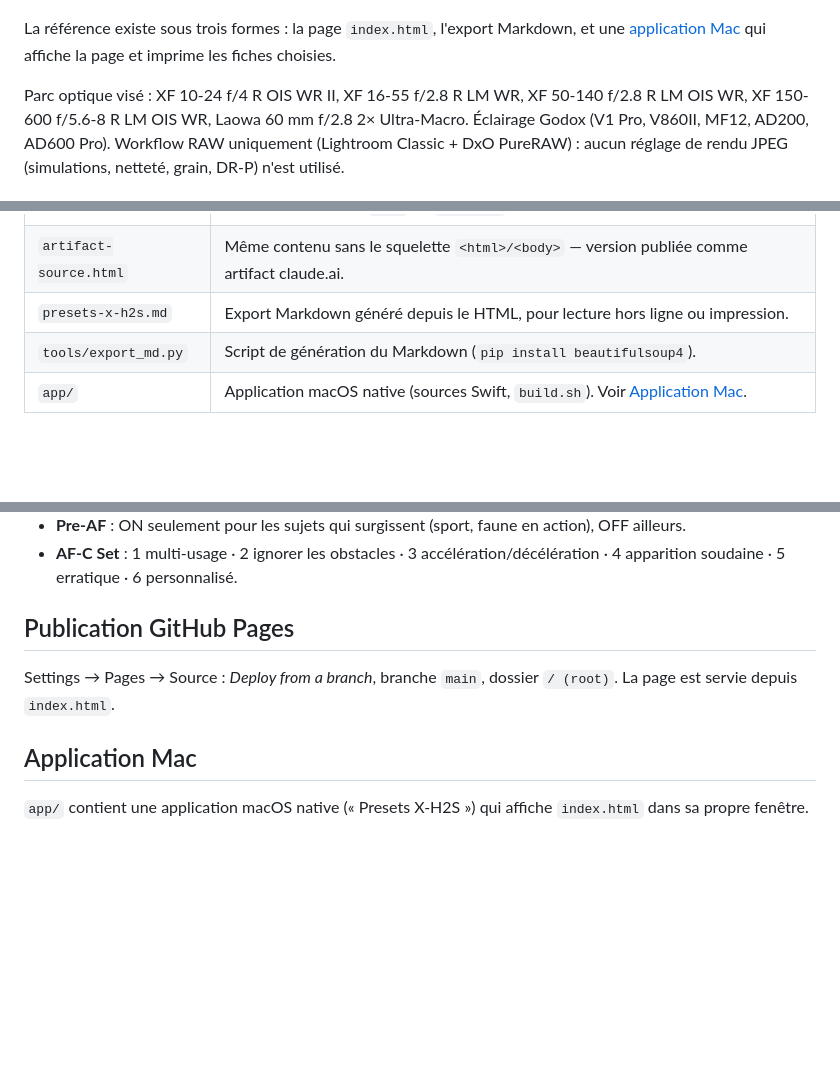
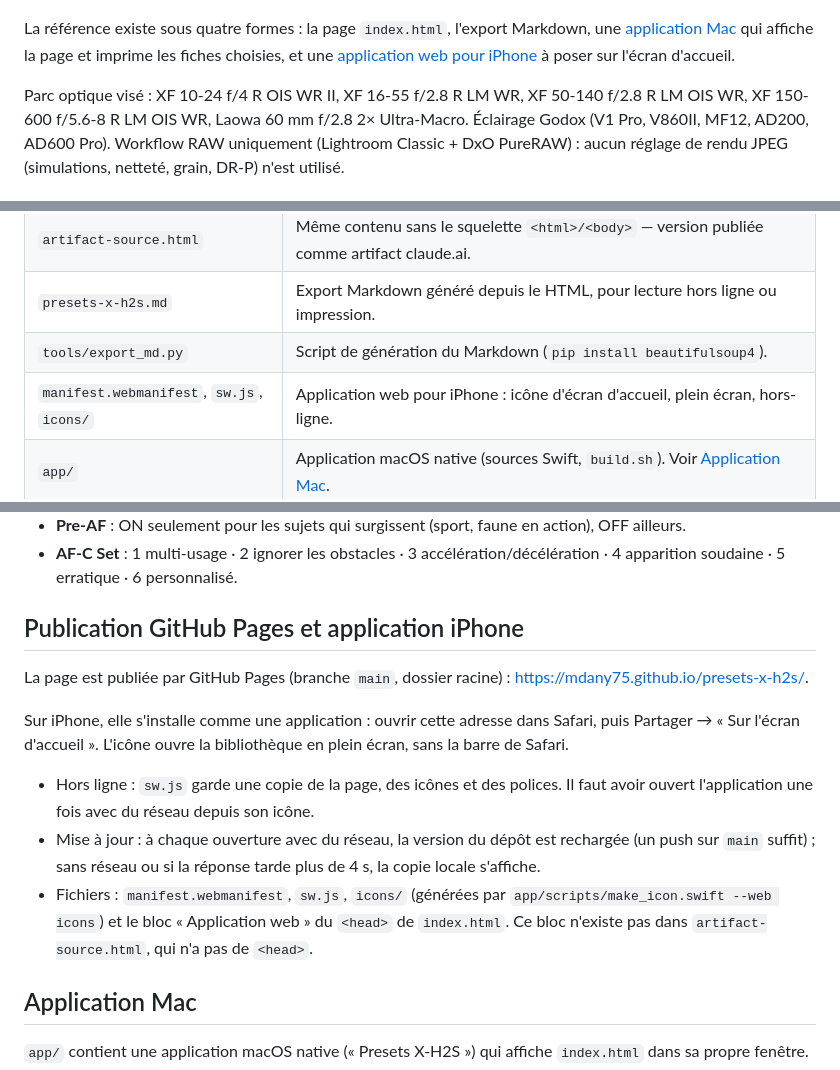
Before and after one commit to mdany75/presets-x-h2s, a Markdown page: README.md, 3 parts joined by grey strips. Rendered like a GitHub page; blank space fills up the shorter version.

```diff
--- a/README.md
+++ b/README.md
@@ -4,7 +4,7 @@ Référence de terrain pour un Fujifilm X-H2S (firmware 7.3) : banques personnal
 
 ![L'application Mac « Presets X-H2S » : bibliothèque de presets, deux fiches sélectionnées pour l'impression](docs/application.png)
 
-La référence existe sous trois formes : la page `index.html`, l'export Markdown, et une [application Mac](#application-mac) qui affiche la page et imprime les fiches choisies.
+La référence existe sous quatre formes : la page `index.html`, l'export Markdown, une [application Mac](#application-mac) qui affiche la page et imprime les fiches choisies, et une [application web pour iPhone](#publication-github-pages-et-application-iphone) à poser sur l'écran d'accueil.
 
 Parc optique visé : XF 10-24 f/4 R OIS WR II, XF 16-55 f/2.8 R LM WR, XF 50-140 f/2.8 R LM OIS WR, XF 150-600 f/5.6-8 R LM OIS WR, Laowa 60 mm f/2.8 2× Ultra-Macro. Éclairage Godox (V1 Pro, V860II, MF12, AD200, AD600 Pro). Workflow RAW uniquement (Lightroom Classic + DxO PureRAW) : aucun réglage de rendu JPEG (simulations, netteté, grain, DR-P) n'est utilisé.
 
@@ -16,6 +16,7 @@ Parc optique visé : XF 10-24 f/4 R OIS WR II, XF 16-55 f/2.8 R LM WR, XF 50-140
 | `artifact-source.html` | Même contenu sans le squelette `<html>/<body>` — version publiée comme artifact claude.ai. |
 | `presets-x-h2s.md` | Export Markdown généré depuis le HTML, pour lecture hors ligne ou impression. |
 | `tools/export_md.py` | Script de génération du Markdown (`pip install beautifulsoup4`). |
+| `manifest.webmanifest`, `sw.js`, `icons/` | Application web pour iPhone : icône d'écran d'accueil, plein écran, hors-ligne. |
 | `app/` | Application macOS native (sources Swift, `build.sh`). Voir [Application Mac](#application-mac). |
 
 ## Ajouter ou modifier un preset
@@ -33,9 +34,15 @@ Parc optique visé : XF 10-24 f/4 R OIS WR II, XF 16-55 f/2.8 R LM WR, XF 50-140
 - **Pre-AF** : ON seulement pour les sujets qui surgissent (sport, faune en action), OFF ailleurs.
 - **AF-C Set** : 1 multi-usage · 2 ignorer les obstacles · 3 accélération/décélération · 4 apparition soudaine · 5 erratique · 6 personnalisé.
 
-## Publication GitHub Pages
+## Publication GitHub Pages et application iPhone
 
-Settings → Pages → Source : *Deploy from a branch*, branche `main`, dossier `/ (root)`. La page est servie depuis `index.html`.
+La page est publiée par GitHub Pages (branche `main`, dossier racine) : <https://mdany75.github.io/presets-x-h2s/>.
+
+Sur iPhone, elle s'installe comme une application : ouvrir cette adresse dans Safari, puis Partager → « Sur l'écran d'accueil ». L'icône ouvre la bibliothèque en plein écran, sans la barre de Safari.
+
+- Hors ligne : `sw.js` garde une copie de la page, des icônes et des polices. Il faut avoir ouvert l'application une fois avec du réseau depuis son icône.
+- Mise à jour : à chaque ouverture avec du réseau, la version du dépôt est rechargée (un push sur `main` suffit) ; sans réseau ou si la réponse tarde plus de 4 s, la copie locale s'affiche.
+- Fichiers : `manifest.webmanifest`, `sw.js`, `icons/` (générées par `app/scripts/make_icon.swift --web icons`) et le bloc « Application web » du `<head>` de `index.html`. Ce bloc n'existe pas dans `artifact-source.html`, qui n'a pas de `<head>`.
 
 ## Application Mac
 
```
Also changed, not shown: CLAUDE.md (+2 -0 lines), icons/apple-touch-icon.png (added), icons/icon-192.png (added), icons/icon-512.png (added), 5 other files.
